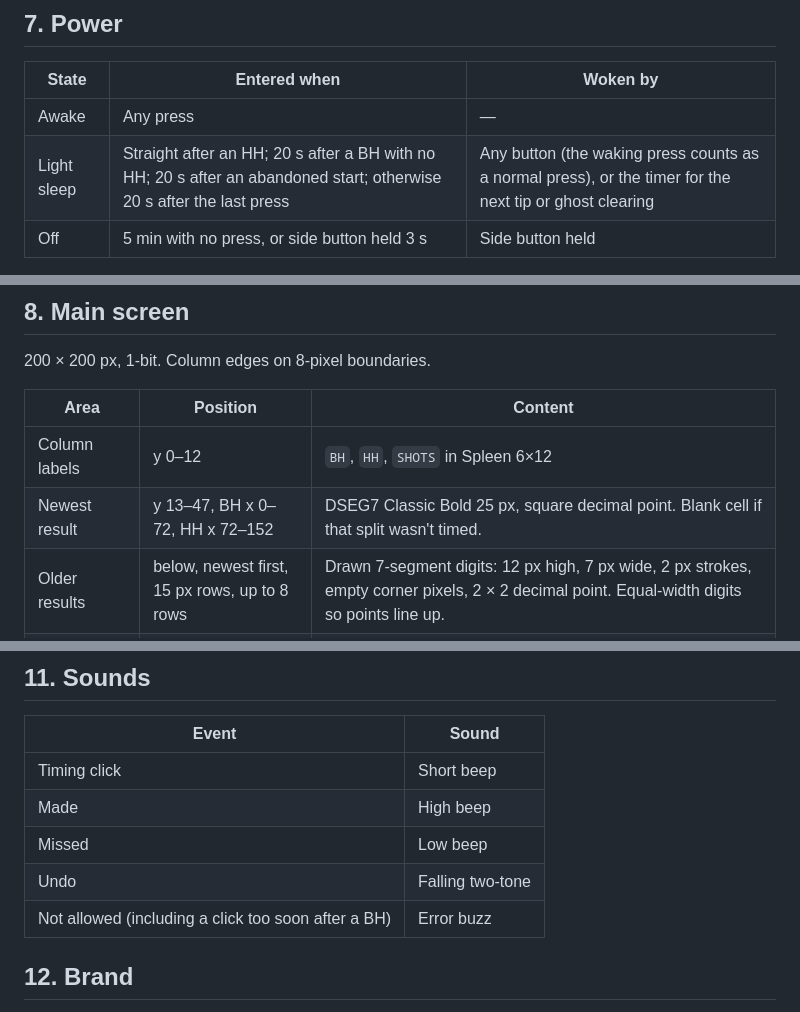
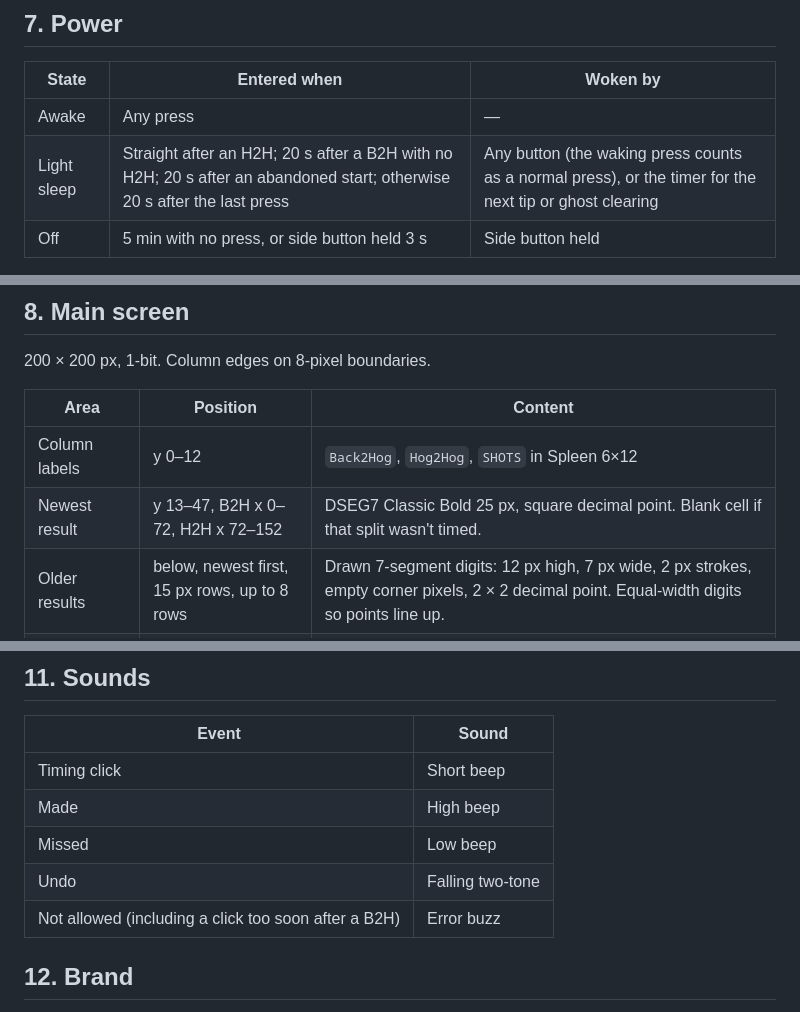
Before and after one commit to paulvallee/stoprock, a Markdown page: docs/SPEC.md, 3 parts joined by grey strips. Drawn GitHub-style.

```diff
--- a/docs/SPEC.md
+++ b/docs/SPEC.md
@@ -88,7 +88,7 @@ A stone gives at most one **BH** (back line to hog line) followed by at most one
 | State | Entered when | Woken by |
 |---|---|---|
 | Awake | Any press | — |
-| Light sleep | Straight after an HH; 20 s after a BH with no HH; 20 s after an abandoned start; otherwise 20 s after the last press | Any button (the waking press counts as a normal press), or the timer for the next tip or ghost clearing |
+| Light sleep | Straight after an H2H; 20 s after a B2H with no H2H; 20 s after an abandoned start; otherwise 20 s after the last press | Any button (the waking press counts as a normal press), or the timer for the next tip or ghost clearing |
 | Off | 5 min with no press, or side button held 3 s | Side button held |
 
 - On switching off, the screen gets one full refresh to the **help page** (section 9), which the e-ink keeps with no power.
@@ -102,8 +102,8 @@ A stone gives at most one **BH** (back line to hog line) followed by at most one
 
 | Area | Position | Content |
 |---|---|---|
-| Column labels | y 0–12 | `BH`, `HH`, `SHOTS` in Spleen 6×12 |
-| Newest result | y 13–47, BH x 0–72, HH x 72–152 | DSEG7 Classic Bold 25 px, square decimal point. Blank cell if that split wasn't timed. |
+| Column labels | y 0–12 | `Back2Hog`, `Hog2Hog`, `SHOTS` in Spleen 6×12 |
+| Newest result | y 13–47, B2H x 0–72, H2H x 72–152 | DSEG7 Classic Bold 25 px, square decimal point. Blank cell if that split wasn't timed. |
 | Older results | below, newest first, 15 px rows, up to 8 rows | Drawn 7-segment digits: 12 px high, 7 px wide, 2 px strokes, empty corner pixels, 2 × 2 decimal point. Equal-width digits so points line up. |
 | Tip strip | x 0–152, bottom 26 px | Two lines of Spleen 6×12, max 25 characters each |
 | Shots | x 152–200 | One row per end (1–8), rock 1 and rock 2 side by side; ✓ made, ✗ missed, empty circle not thrown; ring = cursor. End numbers in drawn segments (9 px, 1 px strokes). |
@@ -174,7 +174,7 @@ Rules:
 | Made | High beep |
 | Missed | Low beep |
 | Undo | Falling two-tone |
-| Not allowed (including a click too soon after a BH) | Error buzz |
+| Not allowed (including a click too soon after a B2H) | Error buzz |
 
 ## 12. Brand
 
```
Also changed, not shown: other parts of docs/SPEC.md (+14 -14 lines), README.md (+1 -1 lines), firmware/README.md (+1 -1 lines), docs/mockups/screens.png, 8 other files.
